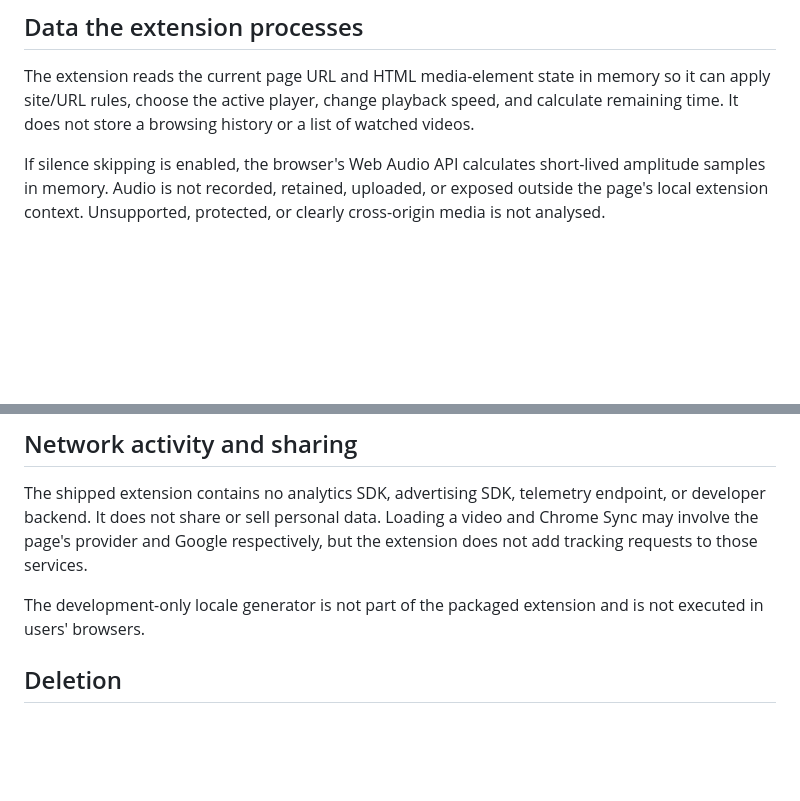
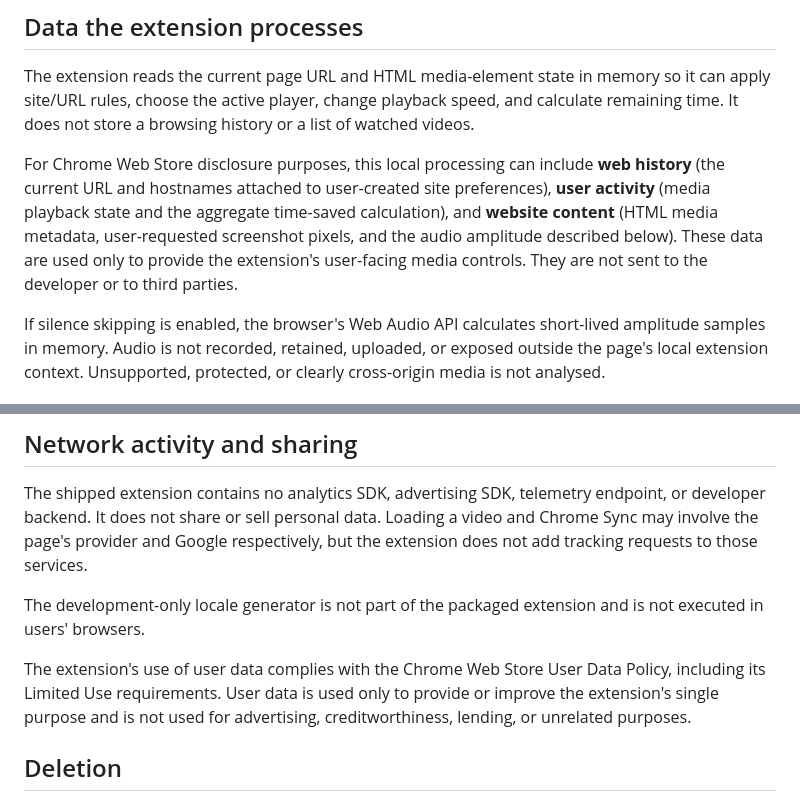
Before and after one commit to ARJUNVARMA2000/Video-Speed-Controller-extension, a Markdown page: PRIVACY_POLICY.md, 2 parts joined by grey strips. Drawn GitHub-style; blank space fills up the shorter version.

```diff
--- a/PRIVACY_POLICY.md
+++ b/PRIVACY_POLICY.md
@@ -11,6 +11,13 @@ from Chrome's optional built-in settings sync described below.
 The extension reads the current page URL and HTML media-element state in memory so it can apply
 site/URL rules, choose the active player, change playback speed, and calculate remaining time. It
 does not store a browsing history or a list of watched videos.
+
+For Chrome Web Store disclosure purposes, this local processing can include **web history** (the
+current URL and hostnames attached to user-created site preferences), **user activity** (media
+playback state and the aggregate time-saved calculation), and **website content** (HTML media
+metadata, user-requested screenshot pixels, and the audio amplitude described below). These data
+are used only to provide the extension's user-facing media controls. They are not sent to the
+developer or to third parties.
 
 If silence skipping is enabled, the browser's Web Audio API calculates short-lived amplitude
 samples in memory. Audio is not recorded, retained, uploaded, or exposed outside the page's local
@@ -53,6 +60,10 @@ requests to those services.
 The development-only locale generator is not part of the packaged extension and is not executed
 in users' browsers.
 
+The extension's use of user data complies with the Chrome Web Store User Data Policy, including
+its Limited Use requirements. User data is used only to provide or improve the extension's single
+purpose and is not used for advertising, creditworthiness, lending, or unrelated purposes.
+
 ## Deletion
 
 Use **Reset settings** in the options page to clear extension preferences and the local time-saved
```
Also changed, not shown: docs/PRIVACY_POLICY.md (+11 -0 lines), tasks/todo.md (+21 -0 lines).
